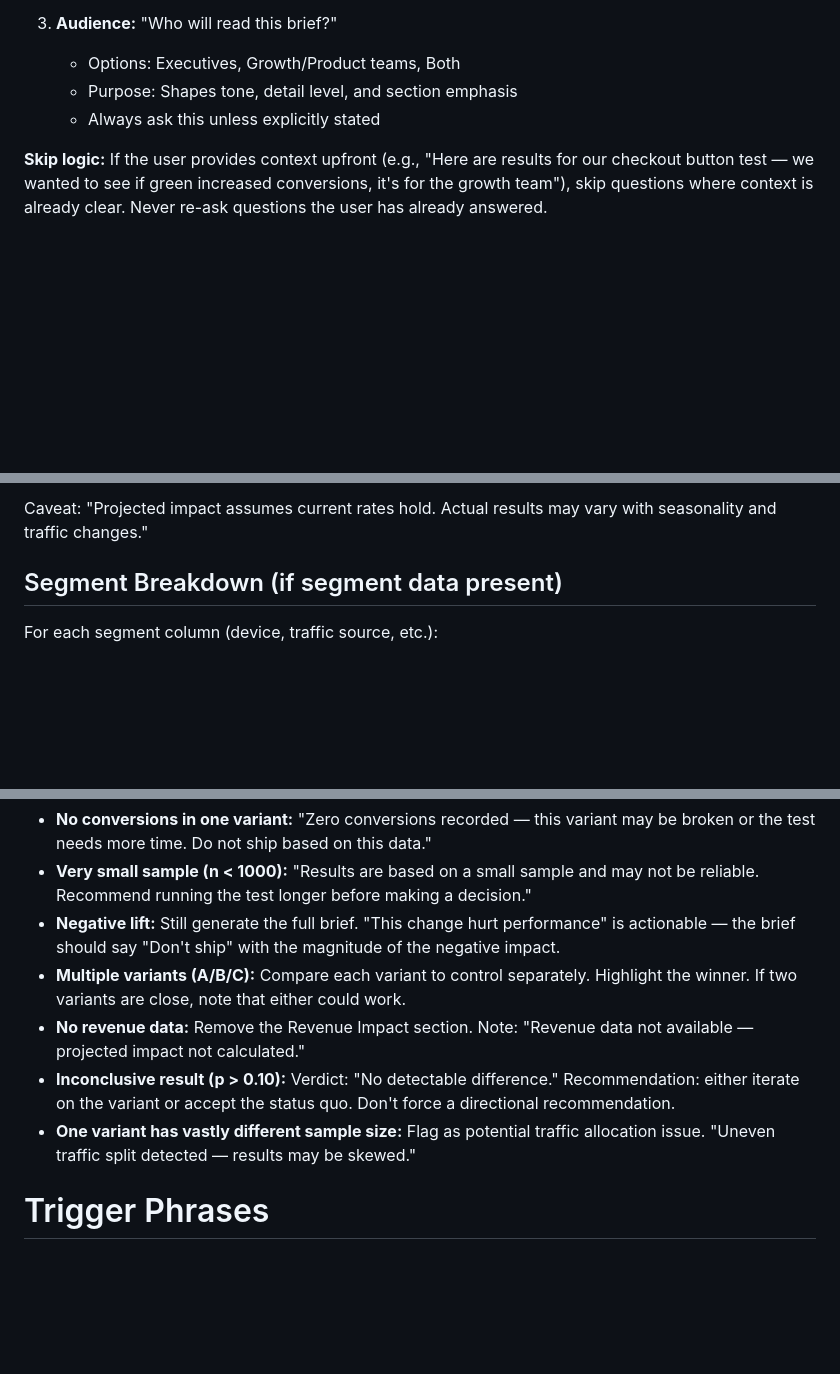
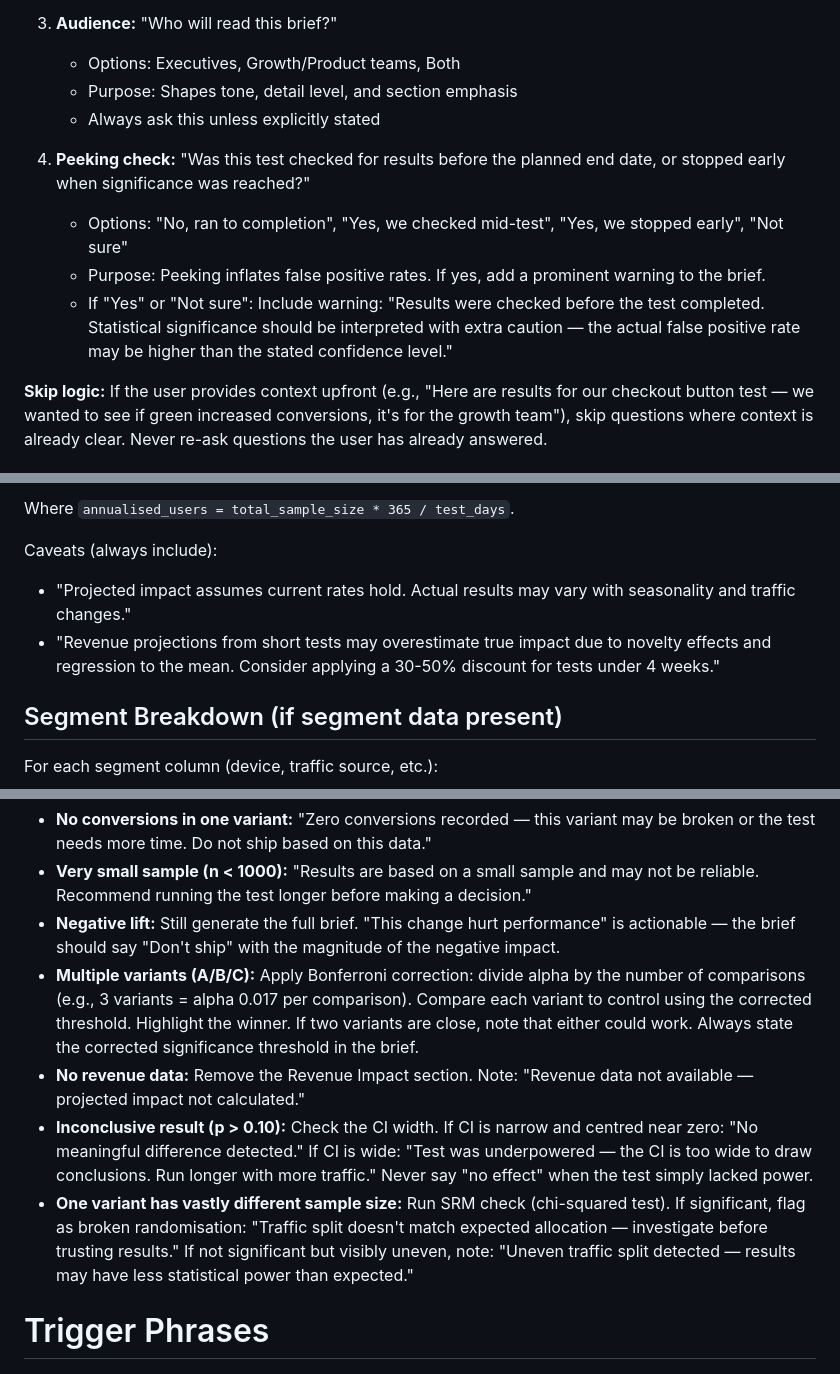
Before and after one commit to wsamuelw/sql-for-everyone, a Markdown page: ab-test/SKILL.md, 3 parts joined by grey strips. GitHub-like rendering; blank space fills up the shorter version.

````diff
--- a/ab-test/SKILL.md
+++ b/ab-test/SKILL.md
@@ -95,6 +95,11 @@ After receiving and parsing the data, ask up to 3 clarifying questions — one a
    - Purpose: Shapes tone, detail level, and section emphasis
    - Always ask this unless explicitly stated
 
+4. **Peeking check:** "Was this test checked for results before the planned end date, or stopped early when significance was reached?"
+   - Options: "No, ran to completion", "Yes, we checked mid-test", "Yes, we stopped early", "Not sure"
+   - Purpose: Peeking inflates false positive rates. If yes, add a prominent warning to the brief.
+   - If "Yes" or "Not sure": Include warning: "Results were checked before the test completed. Statistical significance should be interpreted with extra caution — the actual false positive rate may be higher than the stated confidence level."
+
 **Skip logic:** If the user provides context upfront (e.g., "Here are results for our checkout button test — we wanted to see if green increased conversions, it's for the growth team"), skip questions where context is already clear. Never re-ask questions the user has already answered.
 
 # Analysis Engine
@@ -135,6 +176,10 @@ annual_impact = daily_lift * total_sample_size * 365 / test_days
 ```
 
-Caveat: "Projected impact assumes current rates hold. Actual results may vary with seasonality and traffic changes."
+Where `annualised_users = total_sample_size * 365 / test_days`.
+
+Caveats (always include):
+- "Projected impact assumes current rates hold. Actual results may vary with seasonality and traffic changes."
+- "Revenue projections from short tests may overestimate true impact due to novelty effects and regression to the mean. Consider applying a 30-50% discount for tests under 4 weeks."
 
 ## Segment Breakdown (if segment data present)
 
@@ -211,10 +257,10 @@ Handle these scenarios gracefully:
 - **No conversions in one variant:** "Zero conversions recorded — this variant may be broken or the test needs more time. Do not ship based on this data."
 - **Very small sample (n < 1000):** "Results are based on a small sample and may not be reliable. Recommend running the test longer before making a decision."
 - **Negative lift:** Still generate the full brief. "This change hurt performance" is actionable — the brief should say "Don't ship" with the magnitude of the negative impact.
-- **Multiple variants (A/B/C):** Compare each variant to control separately. Highlight the winner. If two variants are close, note that either could work.
+- **Multiple variants (A/B/C):** Apply Bonferroni correction: divide alpha by the number of comparisons (e.g., 3 variants = alpha 0.017 per comparison). Compare each variant to control using the corrected threshold. Highlight the winner. If two variants are close, note that either could work. Always state the corrected significance threshold in the brief.
 - **No revenue data:** Remove the Revenue Impact section. Note: "Revenue data not available — projected impact not calculated."
-- **Inconclusive result (p > 0.10):** Verdict: "No detectable difference." Recommendation: either iterate on the variant or accept the status quo. Don't force a directional recommendation.
-- **One variant has vastly different sample size:** Flag as potential traffic allocation issue. "Uneven traffic split detected — results may be skewed."
+- **Inconclusive result (p > 0.10):** Check the CI width. If CI is narrow and centred near zero: "No meaningful difference detected." If CI is wide: "Test was underpowered — the CI is too wide to draw conclusions. Run longer with more traffic." Never say "no effect" when the test simply lacked power.
+- **One variant has vastly different sample size:** Run SRM check (chi-squared test). If significant, flag as broken randomisation: "Traffic split doesn't match expected allocation — investigate before trusting results." If not significant but visibly uneven, note: "Uneven traffic split detected — results may have less statistical power than expected."
 
 # Trigger Phrases
 
````
Also changed, not shown: other parts of ab-test/SKILL.md (+40 -3 lines).
